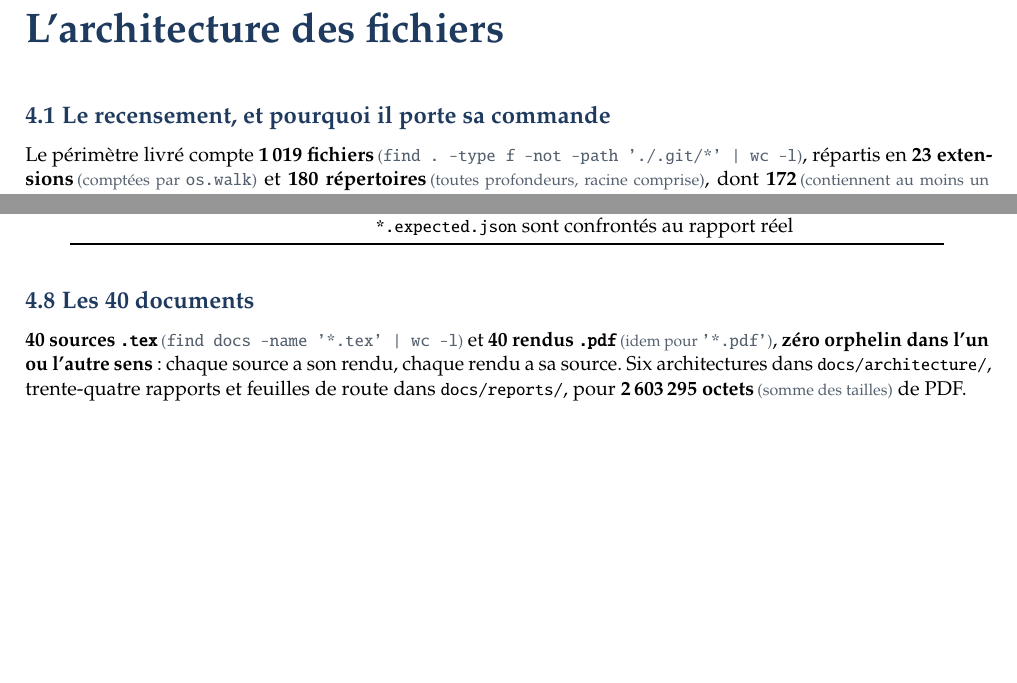
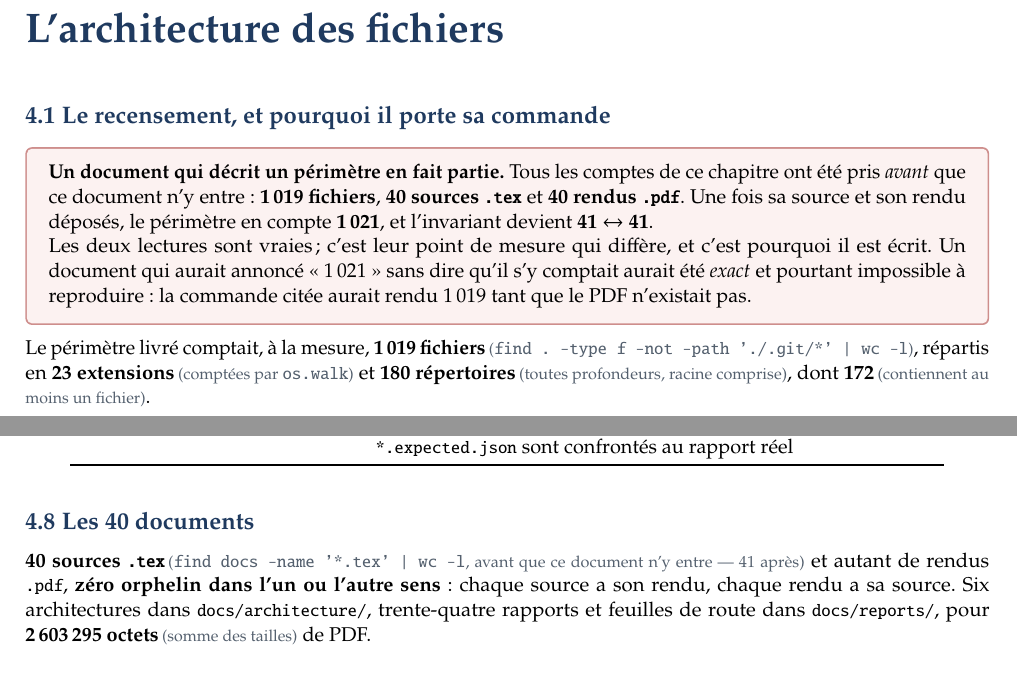
Before and after one commit to rodriguepekar-ctrl/efe, a LaTeX thesis (docs/architecture/SCELLA-C1-C3-DOSSIER-COMPLET.tex): two parts of pages 14 and 20 of 37, joined at a grey line, cut so that both start at the same text, the shorter picture padded with empty space. Compiled offline with pdfLaTeX.

Commit message:
Le document se comptait dans un périmètre qu'il mesurait avant d'exister
Il annonçait 1 019 fichiers et 40 sources .tex — vrai à la mesure, faux dès que
sa propre source et son rendu rejoignent le dossier : 1 021, et 41 ↔ 41.

Les deux lectures sont exactes ; c'est leur point de mesure qui diffère. Écrire
« 1 021 » sans le dire aurait été exact ET irreproductible : la commande citée
rend 1 019 tant que le PDF n'existe pas. Le document nomme donc le point de
mesure, comme il le fait pour les 478 commits — ancrés à af789cc plutôt qu'à une
branche qui bouge au commit suivant.

C'est la troisième fois que ce document tombe dans le défaut qu'il décrit, et la
troisième fois qu'il le dit. Les deux autres : « 52 répertoires » (un
regroupement présenté comme un compte) et « 3 975 tests » (un motif trop littéral
qui manquait 254 formes `#[tokio::test(flavor = …)]`).

tectonic : 0 erreur, 0 débordement, 39 pages.

Co-Authored-By: Claude Opus 5 <noreply@anthropic.com>

```diff
--- a/docs/architecture/SCELLA-C1-C3-DOSSIER-COMPLET.tex
+++ b/docs/architecture/SCELLA-C1-C3-DOSSIER-COMPLET.tex
@@ -723,7 +723,19 @@ Seul le chemin d'un inconnu passe par là.
 
 \section{Le recensement, et pourquoi il porte sa commande}
 
-Le périmètre livré compte \mesure{1\,019 fichiers}{\code{find . -type f -not -path './.git/*' | wc -l}},
+\begin{alerte}
+\textbf{Un document qui décrit un périmètre en fait partie.} Tous les comptes de ce chapitre ont été
+pris \emph{avant} que ce document n'y entre : \textbf{1\,019 fichiers}, \textbf{40 sources
+\code{.tex}} et \textbf{40 rendus \code{.pdf}}. Une fois sa source et son rendu déposés, le périmètre
+en compte \textbf{1\,021}, et l'invariant devient \textbf{41 $\leftrightarrow$ 41}.
+
+Les deux lectures sont vraies ; c'est leur point de mesure qui diffère, et c'est pourquoi il est
+écrit. Un document qui aurait annoncé « 1\,021 » sans dire qu'il s'y comptait aurait été
+\emph{exact} et pourtant impossible à reproduire : la commande citée aurait rendu 1\,019 tant que le
+PDF n'existait pas.
+\end{alerte}
+
+Le périmètre livré comptait, à la mesure, \mesure{1\,019 fichiers}{\code{find . -type f -not -path './.git/*' | wc -l}},
 répartis en \mesure{23 extensions}{comptées par \code{os.walk}} et
 \mesure{180 répertoires}{toutes profondeurs, racine comprise}, dont
 \mesure{172}{contiennent au moins un fichier}.
@@ -1046,8 +1058,8 @@ exécute le banc.
 
 \section{Les 40 documents}
 
-\mesure{40 sources \code{.tex}}{\code{find docs -name '*.tex' | wc -l}} et \mesure{40 rendus
-\code{.pdf}}{idem pour \code{'*.pdf'}}, \textbf{zéro orphelin dans l'un ou l'autre sens} : chaque
+\mesure{40 sources \code{.tex}}{\code{find docs -name '*.tex' | wc -l}, avant que ce document n'y
+entre --- 41 après} et autant de rendus \code{.pdf}, \textbf{zéro orphelin dans l'un ou l'autre sens} : chaque
 source a son rendu, chaque rendu a sa source. Six architectures dans \code{docs/architecture/},
 trente-quatre rapports et feuilles de route dans \code{docs/reports/}, pour
 \mesure{2\,603\,295 octets}{somme des tailles} de PDF.
```
